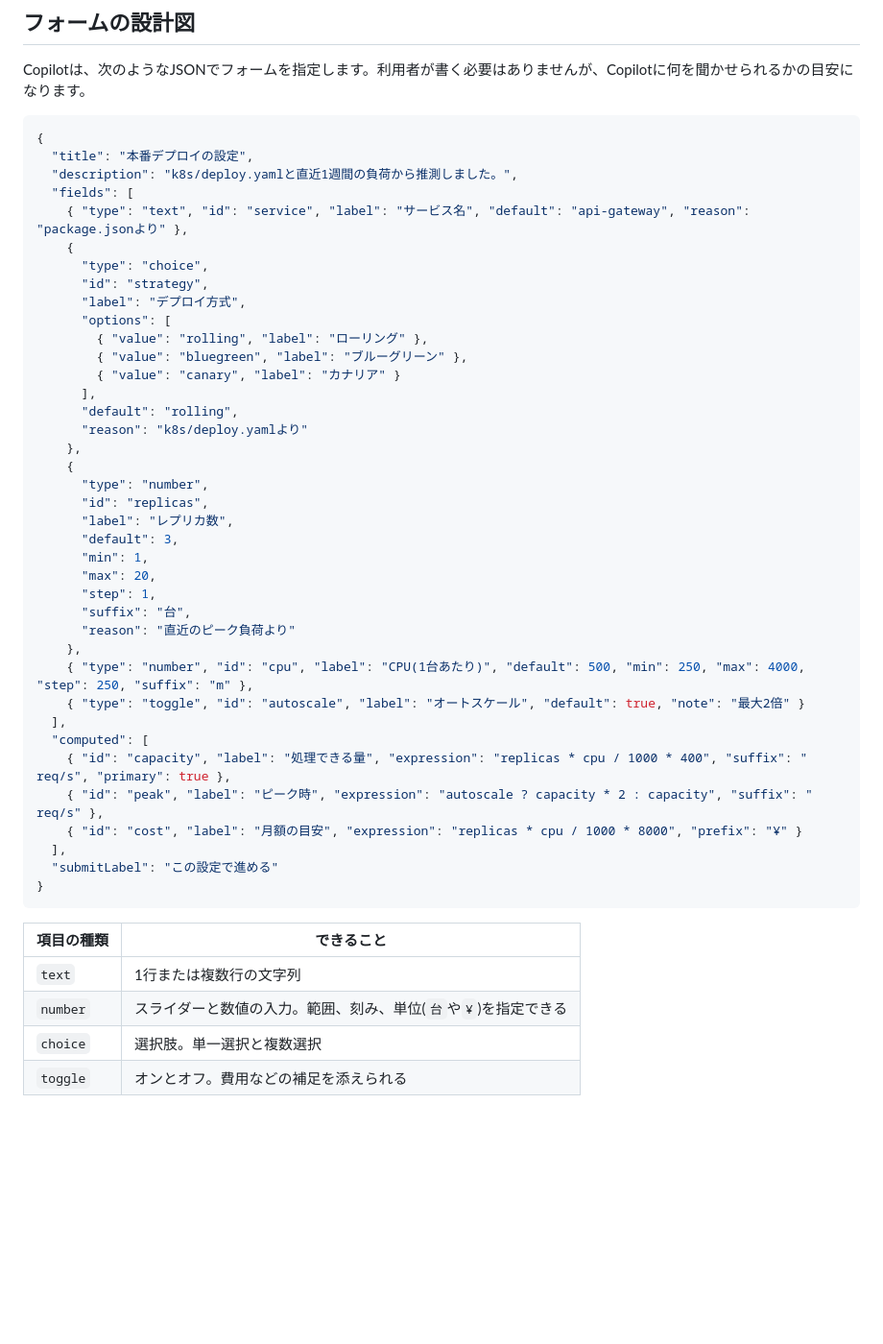
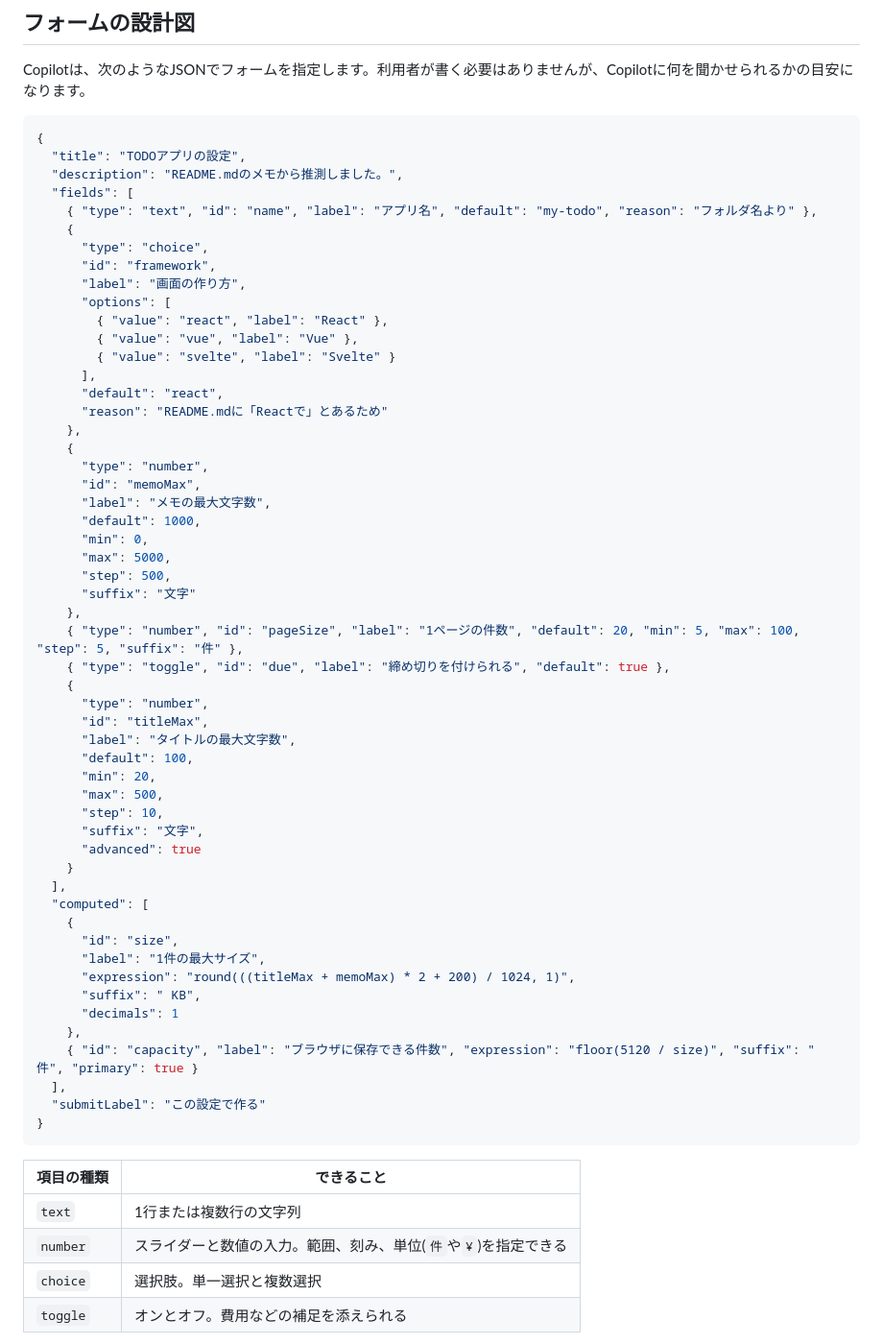
Before and after one commit to kkun84/vscode-ask-form, a Markdown page: README.md, the part around one of its changes. Shown at 96% size. Drawn GitHub-style; blank space fills up the shorter version.

````diff
--- a/README.md
+++ b/README.md
@@ -141,49 +141,64 @@ Copilotは、次のようなJSONでフォームを指定します。利用者が
 
 ```json
 {
-  "title": "本番デプロイの設定",
-  "description": "k8s/deploy.yamlと直近1週間の負荷から推測しました。",
+  "title": "TODOアプリの設定",
+  "description": "README.mdのメモから推測しました。",
   "fields": [
-    { "type": "text", "id": "service", "label": "サービス名", "default": "api-gateway", "reason": "package.jsonより" },
+    { "type": "text", "id": "name", "label": "アプリ名", "default": "my-todo", "reason": "フォルダ名より" },
     {
       "type": "choice",
-      "id": "strategy",
-      "label": "デプロイ方式",
+      "id": "framework",
+      "label": "画面の作り方",
       "options": [
-        { "value": "rolling", "label": "ローリング" },
-        { "value": "bluegreen", "label": "ブルーグリーン" },
-        { "value": "canary", "label": "カナリア" }
+        { "value": "react", "label": "React" },
+        { "value": "vue", "label": "Vue" },
+        { "value": "svelte", "label": "Svelte" }
       ],
-      "default": "rolling",
-      "reason": "k8s/deploy.yamlより"
+      "default": "react",
+      "reason": "README.mdに「Reactで」とあるため"
     },
     {
       "type": "number",
-      "id": "replicas",
-      "label": "レプリカ数",
-      "default": 3,
-      "min": 1,
-      "max": 20,
-      "step": 1,
-      "suffix": "台",
-      "reason": "直近のピーク負荷より"
+      "id": "memoMax",
+      "label": "メモの最大文字数",
+      "default": 1000,
+      "min": 0,
+      "max": 5000,
+      "step": 500,
+      "suffix": "文字"
     },
-    { "type": "number", "id": "cpu", "label": "CPU(1台あたり)", "default": 500, "min": 250, "max": 4000, "step": 250, "suffix": "m" },
-    { "type": "toggle", "id": "autoscale", "label": "オートスケール", "default": true, "note": "最大2倍" }
+    { "type": "number", "id": "pageSize", "label": "1ページの件数", "default": 20, "min": 5, "max": 100, "step": 5, "suffix": "件" },
+    { "type": "toggle", "id": "due", "label": "締め切りを付けられる", "default": true },
+    {
+      "type": "number",
+      "id": "titleMax",
+      "label": "タイトルの最大文字数",
+      "default": 100,
+      "min": 20,
+      "max": 500,
+      "step": 10,
+      "suffix": "文字",
+      "advanced": true
+    }
   ],
   "computed": [
-    { "id": "capacity", "label": "処理できる量", "expression": "replicas * cpu / 1000 * 400", "suffix": " req/s", "primary": true },
-    { "id": "peak", "label": "ピーク時", "expression": "autoscale ? capacity * 2 : capacity", "suffix": " req/s" },
-    { "id": "cost", "label": "月額の目安", "expression": "replicas * cpu / 1000 * 8000", "prefix": "¥" }
+    {
+      "id": "size",
+      "label": "1件の最大サイズ",
+      "expression": "round(((titleMax + memoMax) * 2 + 200) / 1024, 1)",
+      "suffix": " KB",
+      "decimals": 1
+    },
+    { "id": "capacity", "label": "ブラウザに保存できる件数", "expression": "floor(5120 / size)", "suffix": " 件", "primary": true }
   ],
-  "submitLabel": "この設定で進める"
+  "submitLabel": "この設定で作る"
 }
 ```
 
 | 項目の種類 | できること                                                      |
 | ---------- | --------------------------------------------------------------- |
 | `text`     | 1行または複数行の文字列                                         |
-| `number`   | スライダーと数値の入力。範囲、刻み、単位(`台`や`¥`)を指定できる |
+| `number`   | スライダーと数値の入力。範囲、刻み、単位(`件`や`¥`)を指定できる |
 | `choice`   | 選択肢。単一選択と複数選択                                      |
 | `toggle`   | オンとオフ。費用などの補足を添えられる                          |
 
````
Also changed, not shown: other parts of README.md (+10 -10 lines), docs/images/answered.png, docs/images/edited.png, docs/images/form.png, docs/images/placed.png, 9 other files.
